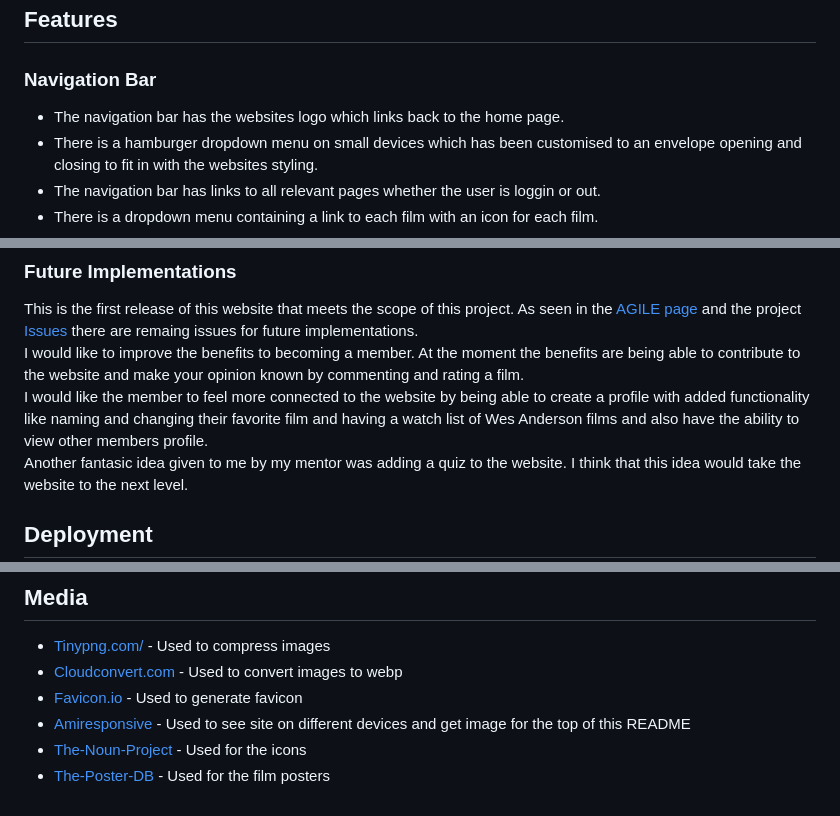
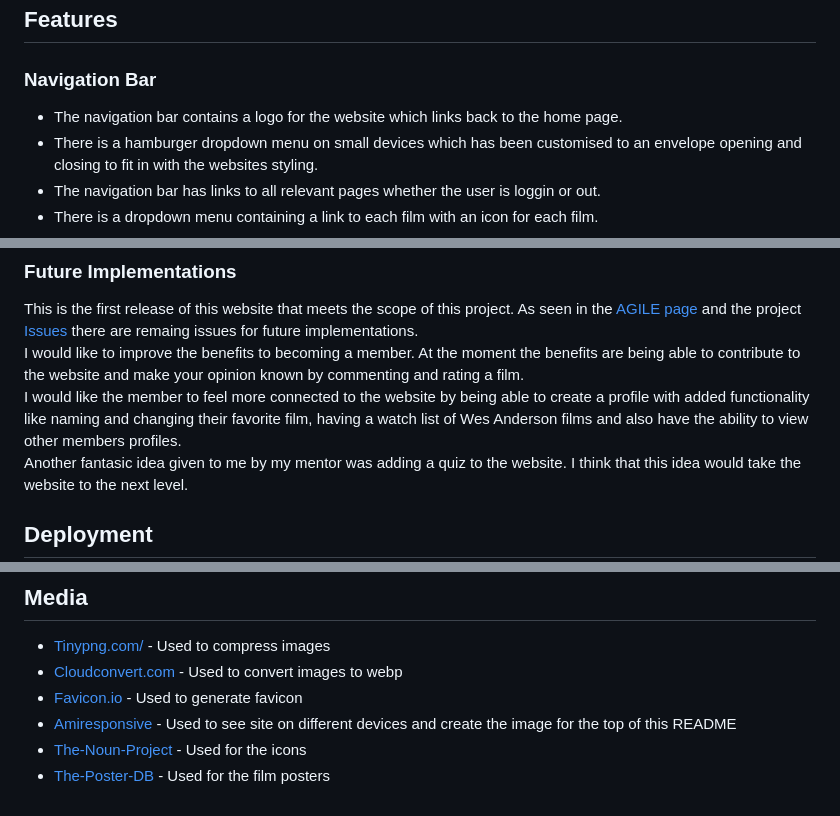
Before and after one commit to DavidDock/works-of-wes-anderson, a Markdown page: README.md, 3 parts joined by grey strips. Rendered like a GitHub page.

```diff
--- a/README.md
+++ b/README.md
@@ -171,7 +171,7 @@ Please refer to [AGILE.MD](AGILE.md)
 
 ### Navigation Bar
 
-- The navigation bar has the websites logo which links back to the home page.
+- The navigation bar contains a logo for the website which links back to the home page.
 - There is a hamburger dropdown menu on small devices which has been customised to an envelope opening and closing to fit in with the websites styling.
 - The navigation bar has links to all relevant pages whether the user is loggin or out.
 - There is a dropdown menu containing a link to each film with an icon for each film.
@@ -254,7 +287,7 @@ It has been mentioned that this typle of horizontal scroll isn't usually used wi
 
 This is the first release of this website that meets the scope of this project. As seen in the [AGILE page](AGILE.md) and the project [Issues](https://github.com/DavidDock/works-of-wes-anderson/issues) there are remaing issues for future implementations.
 I would like to improve the benefits to becoming a member. At the moment the benefits are being able to contribute to the website and make your opinion known by commenting and rating a film.
-I would like the member to feel more connected to the website by being able to create a profile with added functionality like naming and changing their favorite film and having a watch list of Wes Anderson films and also have the ability to view other members profile.
+I would like the member to feel more connected to the website by being able to create a profile with added functionality like naming and changing their favorite film, having a watch list of Wes Anderson films and also have the ability to view other members profiles.
 Another fantasic idea given to me by my mentor was adding a quiz to the website. I think that this idea would take the website to the next level.
 
 ## Deployment
@@ -323,6 +356,6 @@ Reading the official documentaion for django and cloudinary was useful for many
 - [Tinypng.com/](https://tinypng.com/) - Used to compress images
 - [Cloudconvert.com](https://cloudconvert.com/webp-converter) - Used to convert images to webp
 - [Favicon.io](https://favicon.io/) - Used to generate favicon
-- [Amiresponsive](https://ui.dev/amiresponsive) - Used to see site on different devices and get image for the top of this README
+- [Amiresponsive](https://ui.dev/amiresponsive) - Used to see site on different devices and create the image for the top of this README
 - [The-Noun-Project](https://thenounproject.com/) - Used for the icons
 - [The-Poster-DB](https://theposterdb.com/) - Used for the film posters
```
Also changed, not shown: other parts of README.md (+33 -0 lines), AGILE.md (+2 -1 lines), TESTING.md (+5 -5 lines), documentation/testing/manual-testing-1.png, documentation/testing/manual-testing-2.png, documentation/testing/manual-testing-4.png.
